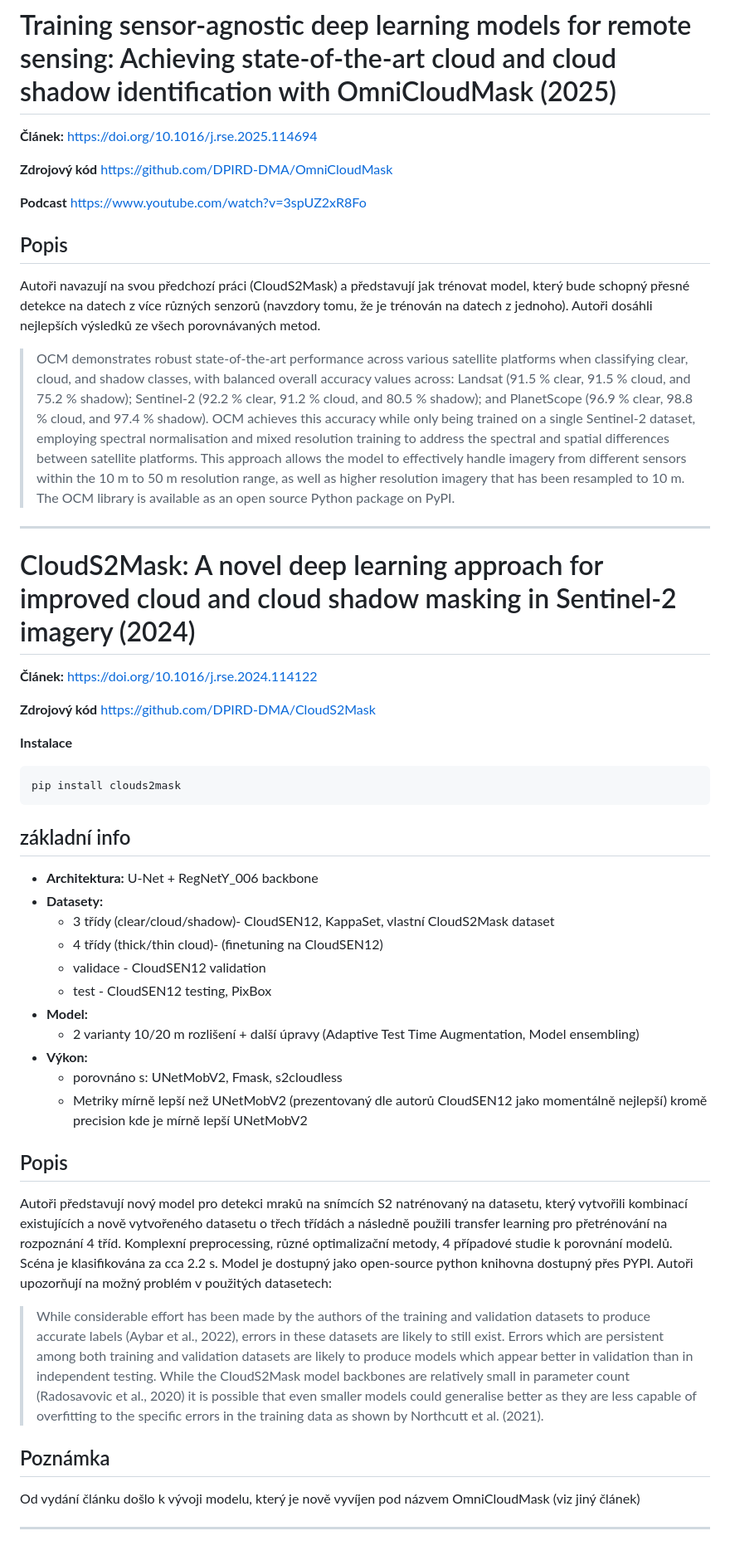
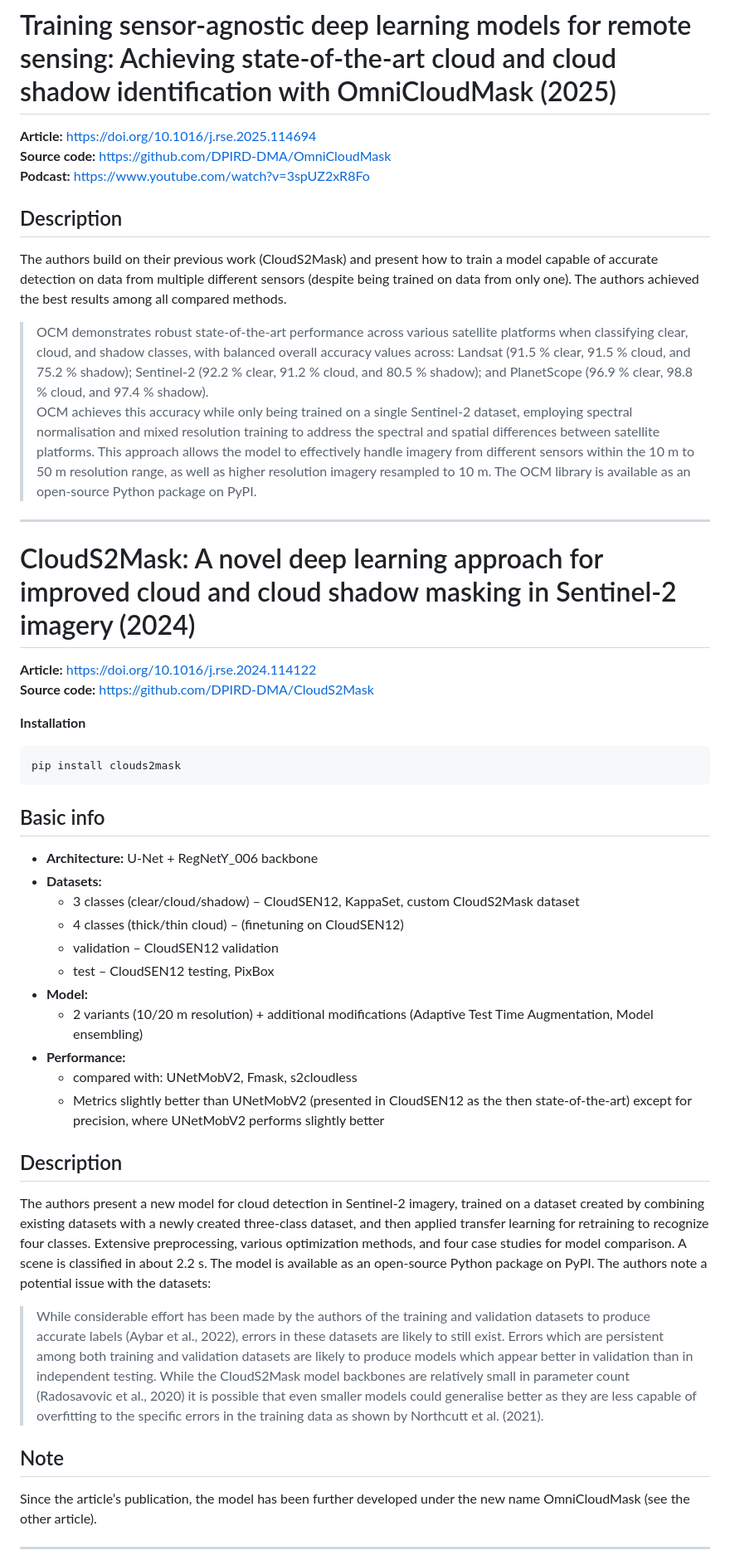
Before and after one commit to ctu-geoforall-lab-projects/dp-klimes-2026, a Markdown page: notes/papers.md, the part around the change printed below. Shown: that part at 83% size. Rendered like a GitHub page.

Commit message:
Translate papers.md to english

````diff
--- a/notes/papers.md
+++ b/notes/papers.md
@@ -1,54 +1,45 @@
 # Training sensor-agnostic deep learning models for remote sensing: Achieving state-of-the-art cloud and cloud shadow identification with OmniCloudMask (2025)
 
-**Článek:** https://doi.org/10.1016/j.rse.2025.114694
+**Article:** https://doi.org/10.1016/j.rse.2025.114694
+**Source code:** https://github.com/DPIRD-DMA/OmniCloudMask
+**Podcast:** https://www.youtube.com/watch?v=3spUZ2xR8Fo
 
-**Zdrojový kód** https://github.com/DPIRD-DMA/OmniCloudMask
-
-**Podcast** https://www.youtube.com/watch?v=3spUZ2xR8Fo
-
-## Popis
-Autoři navazují na svou předchozí práci (CloudS2Mask) a představují jak trénovat model, který bude schopný přesné detekce na datech z více různých senzorů (navzdory tomu, že je trénován na datech z jednoho). Autoři dosáhli nejlepších výsledků ze všech porovnávaných metod.
->OCM demonstrates robust state-of-the-art
-performance across various satellite platforms when classifying clear, cloud, and shadow classes, with balanced
-overall accuracy values across: Landsat (91.5 % clear, 91.5 % cloud, and 75.2 % shadow); Sentinel-2 (92.2 %
-clear, 91.2 % cloud, and 80.5 % shadow); and PlanetScope (96.9 % clear, 98.8 % cloud, and 97.4 % shadow).
-OCM achieves this accuracy while only being trained on a single Sentinel-2 dataset, employing spectral normalisation and mixed resolution training to address the spectral and spatial differences between satellite platforms. This approach allows the model to effectively handle imagery from different sensors within the 10 m to
-50 m resolution range, as well as higher resolution imagery that has been resampled to 10 m. The OCM library is
-available as an open source Python package on PyPI.
+## Description
+The authors build on their previous work (CloudS2Mask) and present how to train a model capable of accurate detection on data from multiple different sensors (despite being trained on data from only one). The authors achieved the best results among all compared methods.
+>OCM demonstrates robust state-of-the-art performance across various satellite platforms when classifying clear, cloud, and shadow classes, with balanced overall accuracy values across: Landsat (91.5 % clear, 91.5 % cloud, and 75.2 % shadow); Sentinel-2 (92.2 % clear, 91.2 % cloud, and 80.5 % shadow); and PlanetScope (96.9 % clear, 98.8 % cloud, and 97.4 % shadow).
+OCM achieves this accuracy while only being trained on a single Sentinel-2 dataset, employing spectral normalisation and mixed resolution training to address the spectral and spatial differences between satellite platforms. This approach allows the model to effectively handle imagery from different sensors within the 10 m to 50 m resolution range, as well as higher resolution imagery resampled to 10 m. The OCM library is available as an open-source Python package on PyPI.
 
 ---
 
 # CloudS2Mask: A novel deep learning approach for improved cloud and cloud shadow masking in Sentinel-2 imagery (2024)
 
-**Článek:** https://doi.org/10.1016/j.rse.2024.114122
+**Article:** https://doi.org/10.1016/j.rse.2024.114122
+**Source code:** https://github.com/DPIRD-DMA/CloudS2Mask
 
-**Zdrojový kód** https://github.com/DPIRD-DMA/CloudS2Mask
-
- **Instalace**
-
+**Installation**
 ```bash
 pip install clouds2mask
 ```
 
-## základní info
-- **Architektura:** U-Net + RegNetY_006 backbone
-- **Datasety:**
-  - 3 třídy (clear/cloud/shadow)- CloudSEN12, KappaSet, vlastní CloudS2Mask dataset
-  - 4 třídy (thick/thin cloud)- (finetuning na CloudSEN12)
-  - validace - CloudSEN12 validation
-  - test - CloudSEN12 testing, PixBox
+## Basic info
+- **Architecture:** U-Net + RegNetY_006 backbone
+- **Datasets:**
+  - 3 classes (clear/cloud/shadow) – CloudSEN12, KappaSet, custom CloudS2Mask dataset
+  - 4 classes (thick/thin cloud) – (finetuning on CloudSEN12)
+  - validation – CloudSEN12 validation
+  - test – CloudSEN12 testing, PixBox
 - **Model:**
-  - 2 varianty 10/20 m rozlišení + další úpravy (Adaptive Test Time Augmentation, Model ensembling)
-- **Výkon:**
-  - porovnáno s: UNetMobV2, Fmask, s2cloudless
-  - Metriky mírně lepší než UNetMobV2 (prezentovaný dle autorů CloudSEN12 jako momentálně nejlepší) kromě precision kde je mírně lepší UNetMobV2
+  - 2 variants (10/20 m resolution) + additional modifications (Adaptive Test Time Augmentation, Model ensembling)
+- **Performance:**
+  - compared with: UNetMobV2, Fmask, s2cloudless
+  - Metrics slightly better than UNetMobV2 (presented in CloudSEN12 as the then state-of-the-art) except for precision, where UNetMobV2 performs slightly better
 
-## Popis
-Autoři představují nový model pro detekci mraků na snímcích S2 natrénovaný na datasetu, který vytvořili kombinací existujících a nově vytvořeného datasetu o třech třídách a následně použili transfer learning pro přetrénování na rozpoznání 4 tříd. Komplexní preprocessing, různé optimalizační metody, 4 případové studie k porovnání modelů. Scéna je klasifikována za cca 2.2 s. Model je dostupný jako open-source python knihovna dostupný přes PYPI. Autoři upozorňují na možný problém v použitých datasetech:
+## Description
+The authors present a new model for cloud detection in Sentinel-2 imagery, trained on a dataset created by combining existing datasets with a newly created three-class dataset, and then applied transfer learning for retraining to recognize four classes. Extensive preprocessing, various optimization methods, and four case studies for model comparison. A scene is classified in about 2.2 s. The model is available as an open-source Python package on PyPI. The authors note a potential issue with the datasets:
 >While considerable effort has been made by the authors of the training and validation datasets to produce accurate labels (Aybar et al., 2022), errors in these datasets are likely to still exist. Errors which are persistent among both training and validation datasets are likely to produce models which appear better in validation than in independent testing. While the CloudS2Mask model backbones are relatively small in parameter count (Radosavovic et al., 2020) it is possible that even smaller models could generalise better as they are less capable of overfitting to the specific errors in the training data as shown by Northcutt et al. (2021).
 
-## Poznámka
-Od vydání článku došlo k vývoji modelu, který je nově vyvíjen pod názvem OmniCloudMask (viz jiný článek)
+## Note
+Since the article’s publication, the model has been further developed under the new name OmniCloudMask (see the other article).
 
 ---
 
````
Also changed, not shown: other parts of notes/papers.md (+60 -87 lines).
